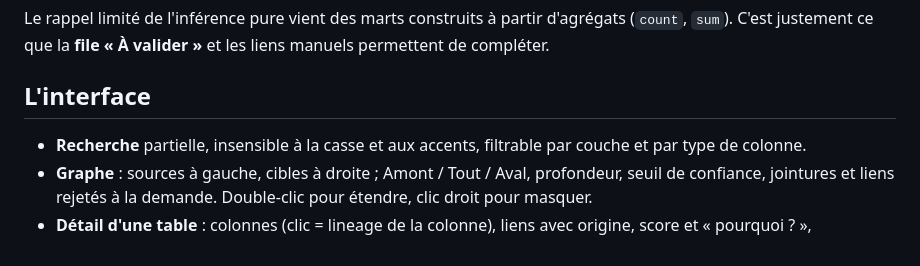
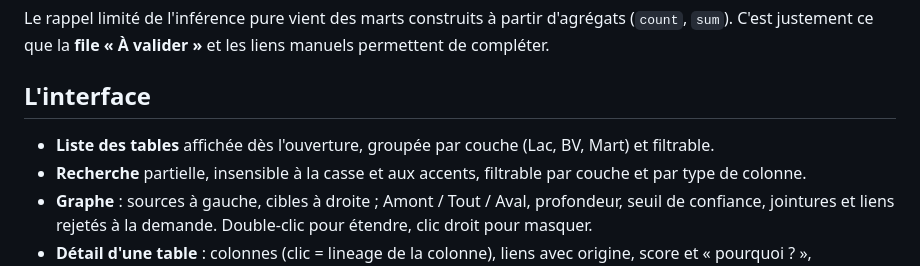
Before and after one commit to Yaniss0712/lineage-explorer, a Markdown page: README.md, the part around the change. Drawn GitHub-style.

Commit message:
README : liste des tables à l'ouverture
Co-Authored-By: Claude Opus 5.5 <noreply@anthropic.com>

```diff
--- a/README.md
+++ b/README.md
@@ -93,6 +93,7 @@ Le rappel limité de l'inférence pure vient des marts construits à partir d'ag
 
 ## L'interface
 
+- **Liste des tables** affichée dès l'ouverture, groupée par couche (Lac, BV, Mart) et filtrable.
 - **Recherche** partielle, insensible à la casse et aux accents, filtrable par couche et par type de colonne.
 - **Graphe** : sources à gauche, cibles à droite ; Amont / Tout / Aval, profondeur, seuil de confiance, jointures et liens rejetés à la demande. Double-clic pour étendre, clic droit pour masquer.
 - **Détail d'une table** : colonnes (clic = lineage de la colonne), liens avec origine, score et « pourquoi ? », documentation (URL de spec, notes).
```
